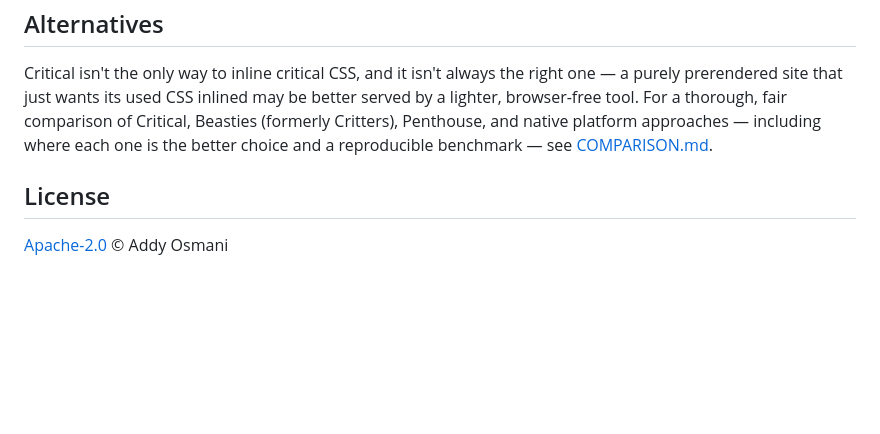
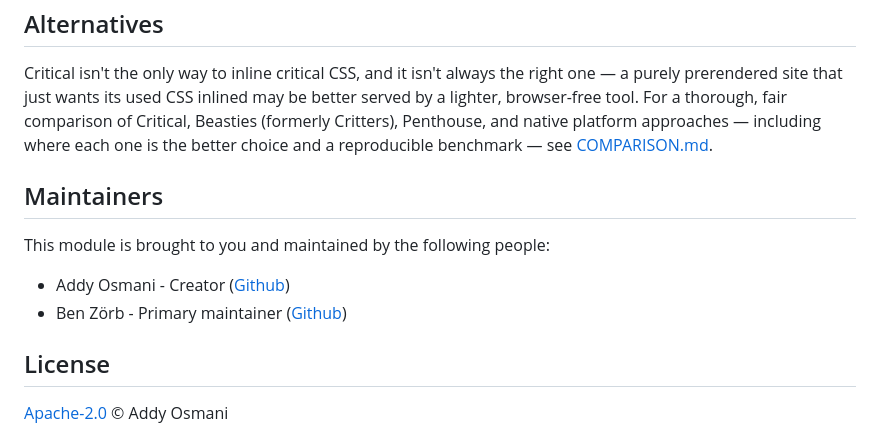
Before and after one commit to addyosmani/critical, a Markdown page: README.md, the part around the change. Drawn GitHub-style; blank space fills up the shorter version.

```diff
--- a/README.md
+++ b/README.md
@@ -302,6 +302,14 @@ browser-free tool. For a thorough, fair comparison of Critical, Beasties (former
 Penthouse, and native platform approaches — including where each one is the better choice and a
 reproducible benchmark — see [COMPARISON.md](./COMPARISON.md).
 
+## Maintainers
+
+This module is brought to you and maintained by the following people:
+
+- Addy Osmani - Creator ([Github](https://github.com/addyosmani))
+- Ben Zörb - Primary maintainer ([Github](https://github.com/bezoerb))
+
+
 ## License
 
 [Apache-2.0](license) © Addy Osmani
```
